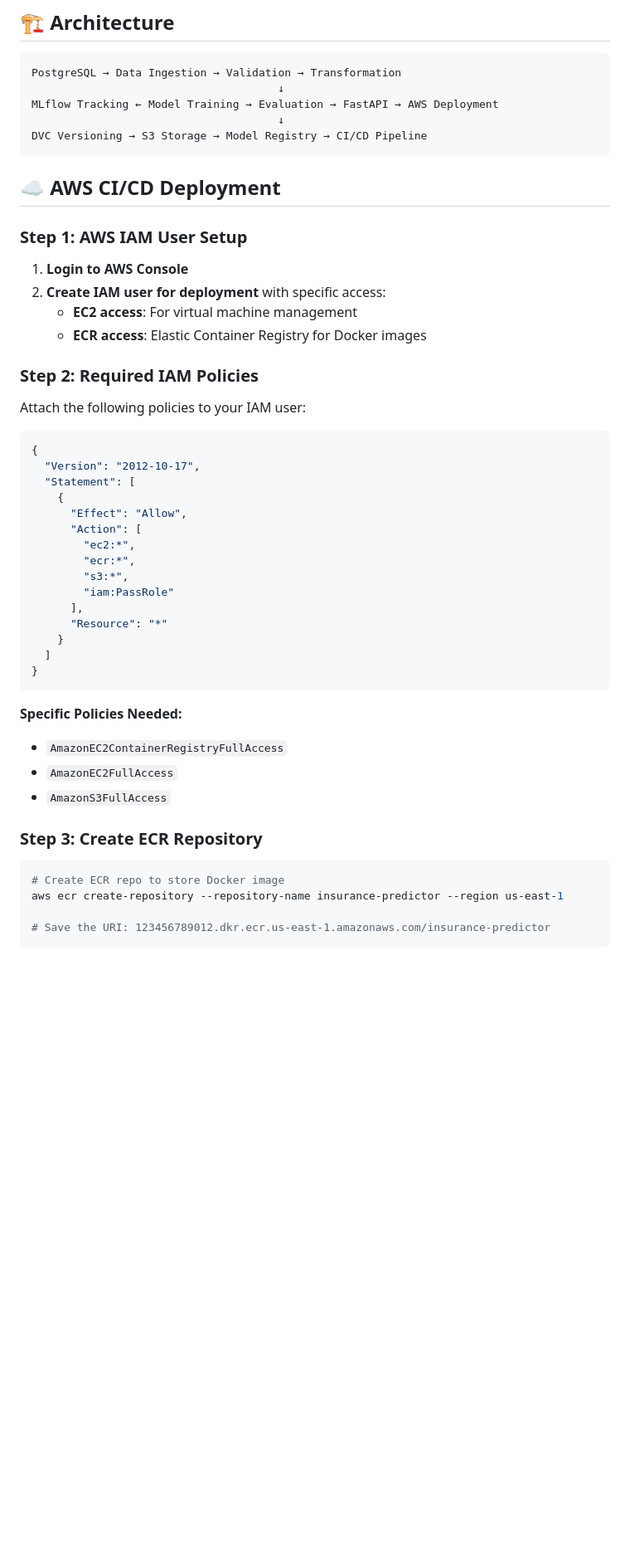
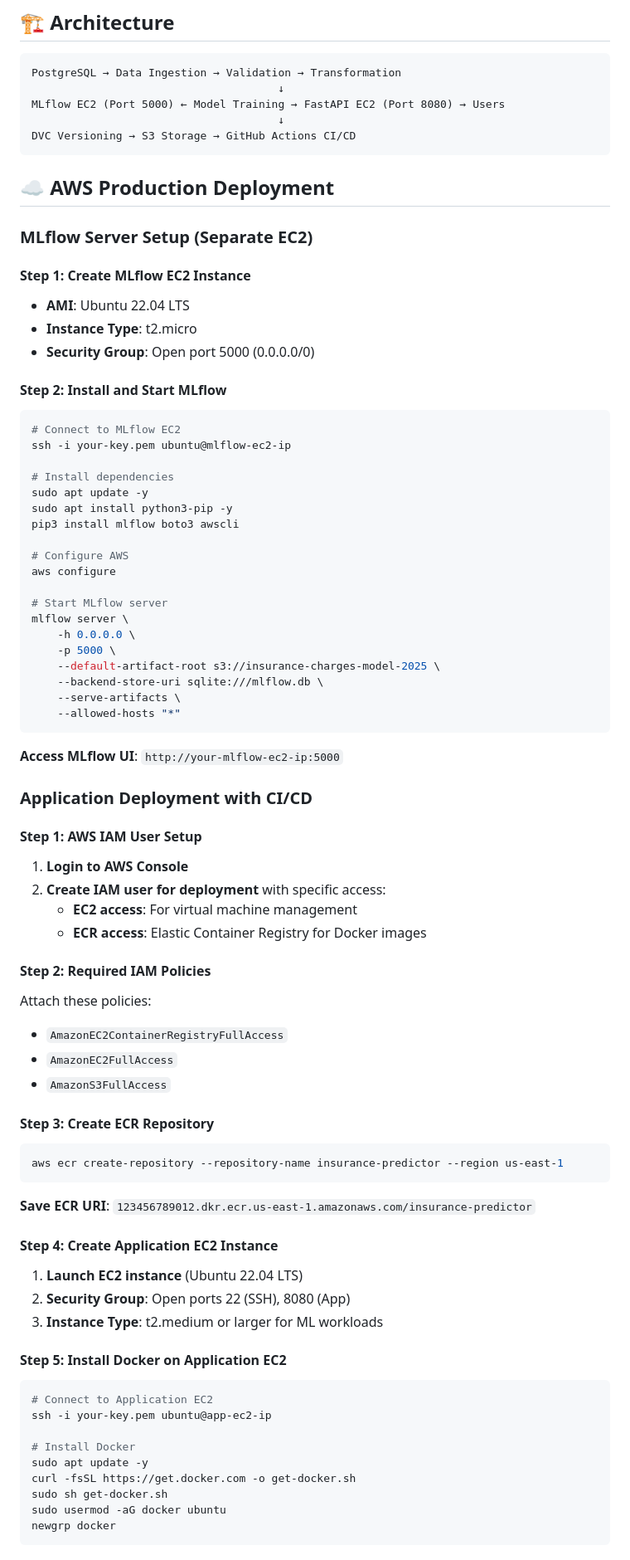
Before and after one commit to Gouthamudayagiri/End-to-End-Car-Insurance-Prediction, a Markdown page: README.md, the part around the change printed below. Shown: that part at 83% size. GitHub-like rendering; blank space fills up the shorter version.

````diff
--- a/README.md
+++ b/README.md
@@ -86,49 +88,80 @@ python dvc_commands.py status
 ```
 PostgreSQL → Data Ingestion → Validation → Transformation
                                       ↓
-MLflow Tracking ← Model Training → Evaluation → FastAPI → AWS Deployment
+MLflow EC2 (Port 5000) ← Model Training → FastAPI EC2 (Port 8080) → Users
                                       ↓
-DVC Versioning → S3 Storage → Model Registry → CI/CD Pipeline
+DVC Versioning → S3 Storage → GitHub Actions CI/CD
 ```
 
-## ☁️ AWS CI/CD Deployment
+## ☁️ AWS Production Deployment
 
-### Step 1: AWS IAM User Setup
+### MLflow Server Setup (Separate EC2)
+
+#### Step 1: Create MLflow EC2 Instance
+- **AMI**: Ubuntu 22.04 LTS
+- **Instance Type**: t2.micro
+- **Security Group**: Open port 5000 (0.0.0.0/0)
+
+#### Step 2: Install and Start MLflow
+```bash
+# Connect to MLflow EC2
+ssh -i your-key.pem ubuntu@mlflow-ec2-ip
+
+# Install dependencies
+sudo apt update -y
+sudo apt install python3-pip -y
+pip3 install mlflow boto3 awscli
+
+# Configure AWS
+aws configure
+
+# Start MLflow server
+mlflow server \
+    -h 0.0.0.0 \
+    -p 5000 \
+    --default-artifact-root s3://insurance-charges-model-2025 \
+    --backend-store-uri sqlite:///mlflow.db \
+    --serve-artifacts \
+    --allowed-hosts "*"
+```
+
+**Access MLflow UI**: `http://your-mlflow-ec2-ip:5000`
+
+### Application Deployment with CI/CD
+
+#### Step 1: AWS IAM User Setup
 1. **Login to AWS Console**
 2. **Create IAM user for deployment** with specific access:
    - **EC2 access**: For virtual machine management
    - **ECR access**: Elastic Container Registry for Docker images
 
-### Step 2: Required IAM Policies
-Attach the following policies to your IAM user:
-```json
-{
-  "Version": "2012-10-17",
-  "Statement": [
-    {
-      "Effect": "Allow",
-      "Action": [
-        "ec2:*",
-        "ecr:*",
-        "s3:*",
-        "iam:PassRole"
-      ],
-      "Resource": "*"
-    }
-  ]
-}
-```
-
-**Specific Policies Needed:**
+#### Step 2: Required IAM Policies
+Attach these policies:
 - `AmazonEC2ContainerRegistryFullAccess`
 - `AmazonEC2FullAccess`
 - `AmazonS3FullAccess`
 
-### Step 3: Create ECR Repository
+#### Step 3: Create ECR Repository
 ```bash
-# Create ECR repo to store Docker image
 aws ecr create-repository --repository-name insurance-predictor --region us-east-1
+```
+**Save ECR URI**: `123456789012.dkr.ecr.us-east-1.amazonaws.com/insurance-predictor`
 
-# Save the URI: 123456789012.dkr.ecr.us-east-1.amazonaws.com/insurance-predictor
+#### Step 4: Create Application EC2 Instance
+1. **Launch EC2 instance** (Ubuntu 22.04 LTS)
+2. **Security Group**: Open ports 22 (SSH), 8080 (App)
+3. **Instance Type**: t2.medium or larger for ML workloads
+
+#### Step 5: Install Docker on Application EC2
+```bash
+# Connect to Application EC2
+ssh -i your-key.pem ubuntu@app-ec2-ip
+
+# Install Docker
+sudo apt update -y
+curl -fsSL https://get.docker.com -o get-docker.sh
+sudo sh get-docker.sh
+sudo usermod -aG docker ubuntu
+newgrp docker
 ```
 
````
Also changed, not shown: other parts of README.md (+47 -250 lines).
